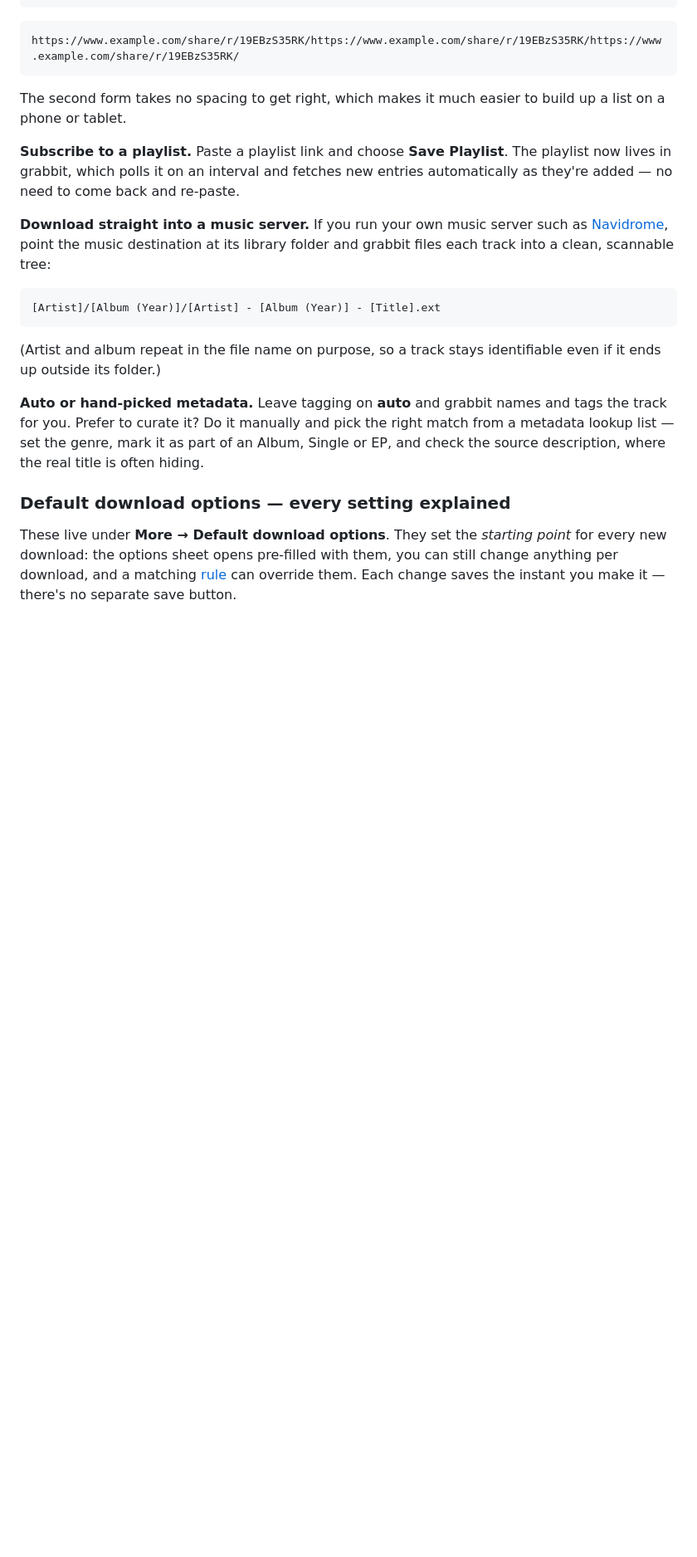
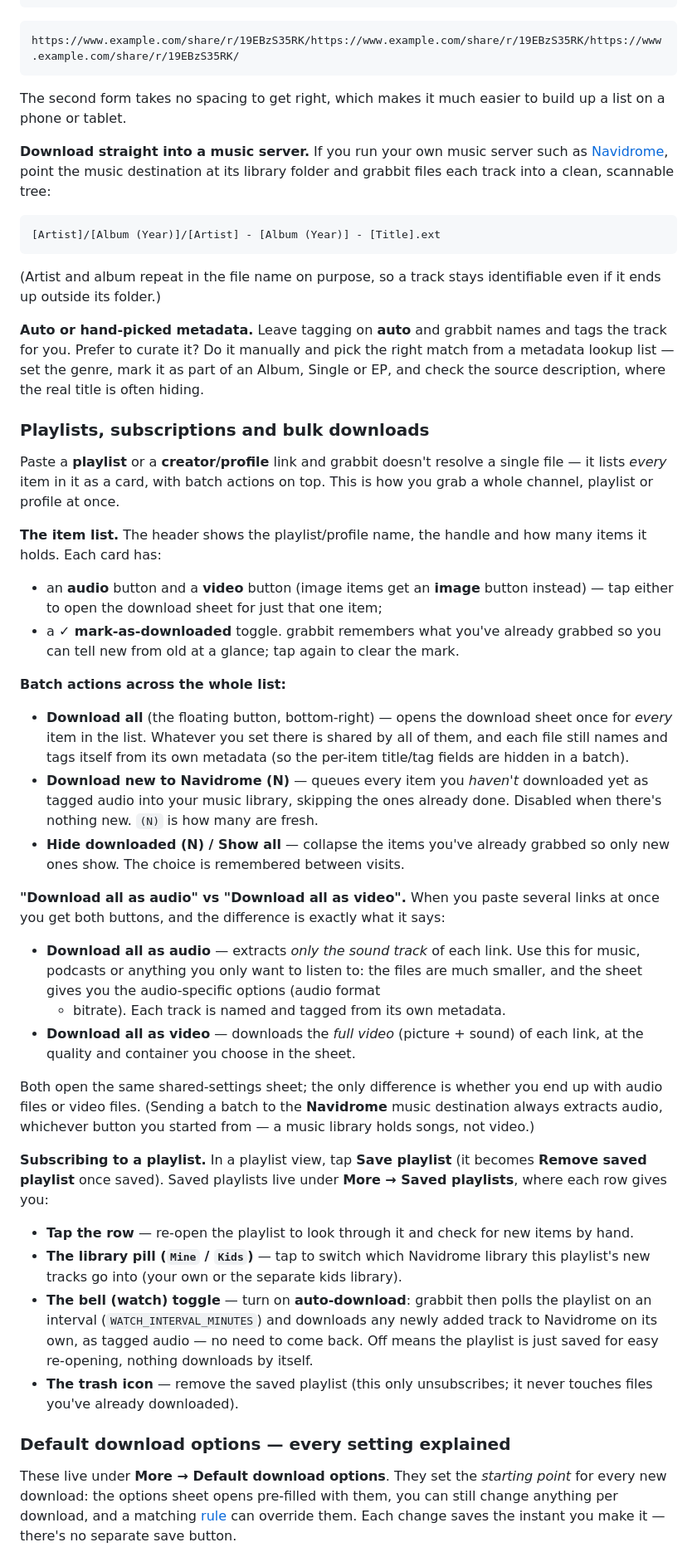
Before and after one commit to tjelite1986/grabbit, a Markdown page: README.md, the part around the change. Shown at 83% size. GitHub-like rendering; blank space fills up the shorter version.

Commit message:
Document playlists, subscriptions and audio-vs-video bulk downloads
Co-Authored-By: Claude Opus 4.8 (1M context) <noreply@anthropic.com>

```diff
--- a/README.md
+++ b/README.md
@@ -143,10 +143,6 @@ https://www.example.com/share/r/19EBzS35RK/https://www.example.com/share/r/19EBz
 The second form takes no spacing to get right, which makes it much easier to
 build up a list on a phone or tablet.
 
-**Subscribe to a playlist.** Paste a playlist link and choose **Save Playlist**.
-The playlist now lives in grabbit, which polls it on an interval and fetches new
-entries automatically as they're added — no need to come back and re-paste.
-
 **Download straight into a music server.** If you run your own music server such
 as [Navidrome](https://www.navidrome.org/), point the music destination at its
 library folder and grabbit files each track into a clean, scannable tree:
@@ -163,6 +159,63 @@ and tags the track for you. Prefer to curate it? Do it manually and pick the
 right match from a metadata lookup list — set the genre, mark it as part of an
 Album, Single or EP, and check the source description, where the real title is
 often hiding.
+
+### Playlists, subscriptions and bulk downloads
+
+Paste a **playlist** or a **creator/profile** link and grabbit doesn't resolve a
+single file — it lists *every* item in it as a card, with batch actions on top.
+This is how you grab a whole channel, playlist or profile at once.
+
+**The item list.** The header shows the playlist/profile name, the handle and how
+many items it holds. Each card has:
+
+- an **audio** button and a **video** button (image items get an **image**
+  button instead) — tap either to open the download sheet for just that one item;
+- a **✓ mark-as-downloaded** toggle. grabbit remembers what you've already
+  grabbed so you can tell new from old at a glance; tap again to clear the mark.
+
+**Batch actions across the whole list:**
+
+- **Download all** (the floating button, bottom-right) — opens the download sheet
+  once for *every* item in the list. Whatever you set there is shared by all of
+  them, and each file still names and tags itself from its own metadata (so the
+  per-item title/tag fields are hidden in a batch).
+- **Download new to Navidrome (N)** — queues every item you *haven't* downloaded
+  yet as tagged audio into your music library, skipping the ones already done.
+  Disabled when there's nothing new. `(N)` is how many are fresh.
+- **Hide downloaded (N) / Show all** — collapse the items you've already grabbed
+  so only new ones show. The choice is remembered between visits.
+
+**"Download all as audio" vs "Download all as video".** When you paste several
+links at once you get both buttons, and the difference is exactly what it says:
+
+- **Download all as audio** — extracts *only the sound track* of each link. Use
+  this for music, podcasts or anything you only want to listen to: the files are
+  much smaller, and the sheet gives you the audio-specific options (audio format
+  + bitrate). Each track is named and tagged from its own metadata.
+- **Download all as video** — downloads the *full video* (picture + sound) of
+  each link, at the quality and container you choose in the sheet.
+
+Both open the same shared-settings sheet; the only difference is whether you end
+up with audio files or video files. (Sending a batch to the **Navidrome** music
+destination always extracts audio, whichever button you started from — a music
+library holds songs, not video.)
+
+**Subscribing to a playlist.** In a playlist view, tap **Save playlist** (it
+becomes **Remove saved playlist** once saved). Saved playlists live under
+**More → Saved playlists**, where each row gives you:
+
+- **Tap the row** — re-open the playlist to look through it and check for new
+  items by hand.
+- **The library pill (`Mine` / `Kids`)** — tap to switch which Navidrome library
+  this playlist's new tracks go into (your own or the separate kids library).
+- **The bell (watch) toggle** — turn on **auto-download**: grabbit then polls the
+  playlist on an interval (`WATCH_INTERVAL_MINUTES`) and downloads any newly
+  added track to Navidrome on its own, as tagged audio — no need to come back.
+  Off means the playlist is just saved for easy re-opening, nothing downloads by
+  itself.
+- **The trash icon** — remove the saved playlist (this only unsubscribes; it
+  never touches files you've already downloaded).
 
 ### Default download options — every setting explained
 
```
